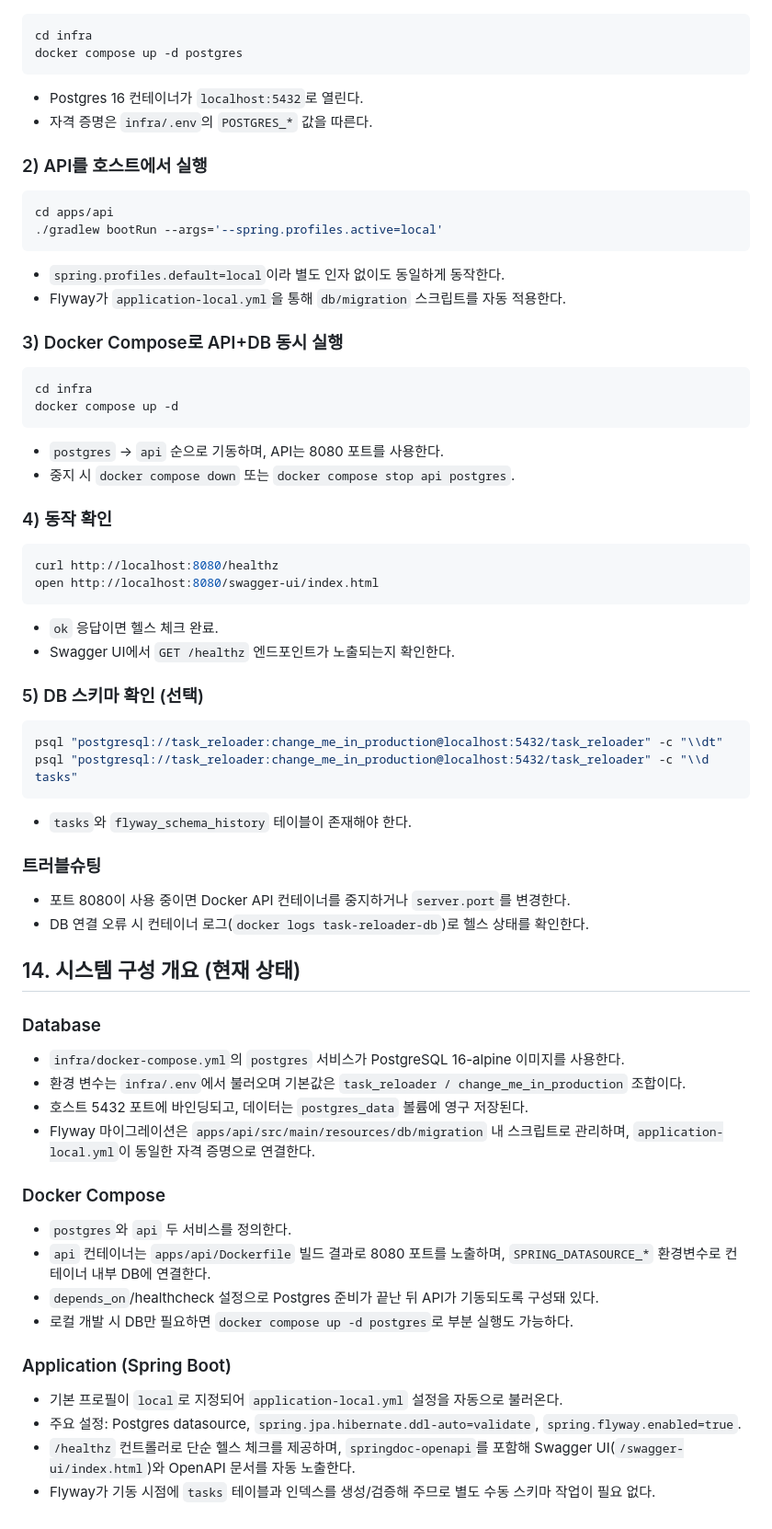
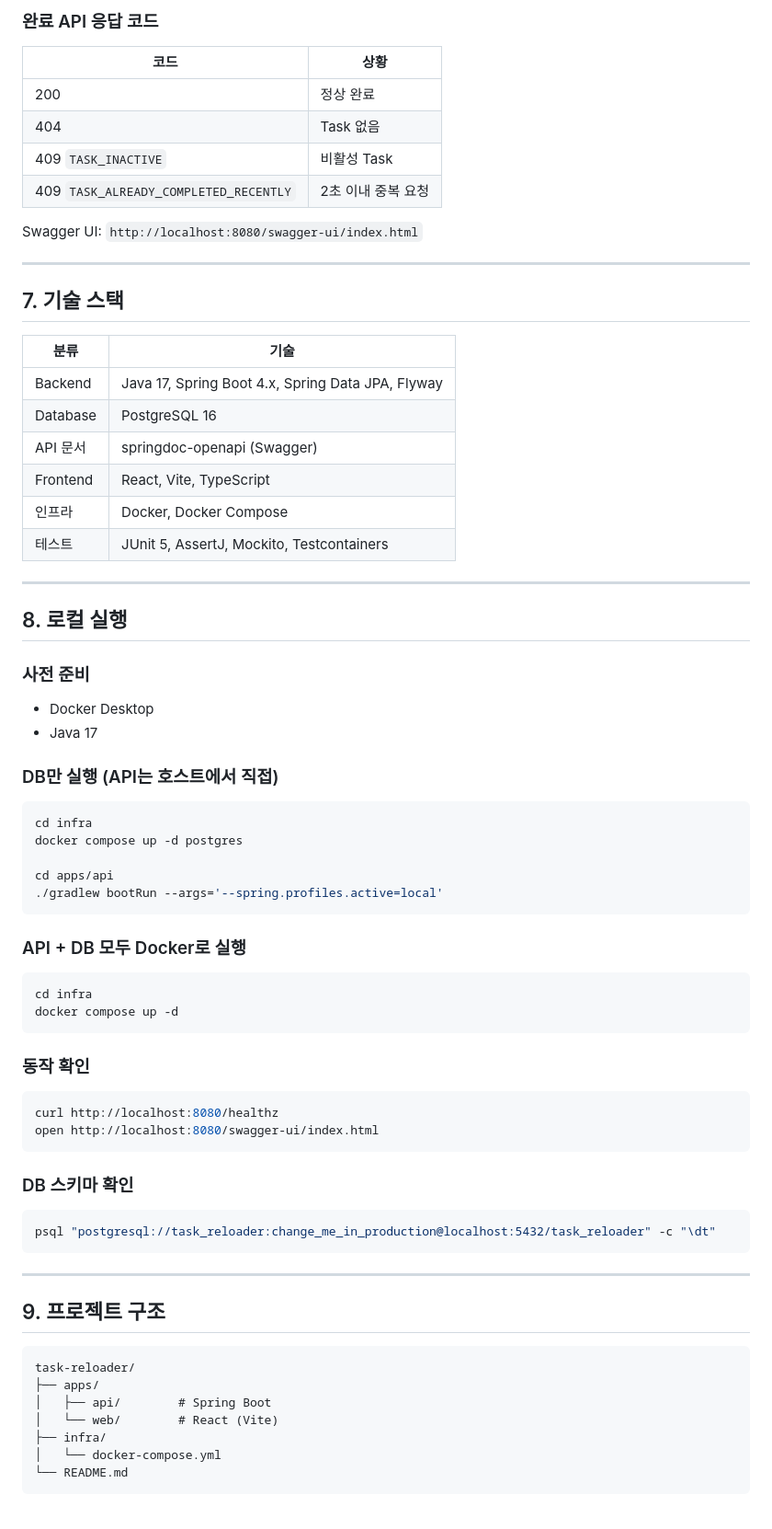
Before and after one commit to dawnpoems/task-reloader, a Markdown page: README.md, the part around one of its changes. Shown at 92% size. GitHub-like rendering.

Commit message:
docs: update README to reflect project name and key features

````diff
--- a/README.md
+++ b/README.md
@@ -280,61 +107,75 @@ task-reloader/
+### 완료 API 응답 코드
+
+| 코드 | 상황 |
+|------|------|
+| 200 | 정상 완료 |
+| 404 | Task 없음 |
+| 409 `TASK_INACTIVE` | 비활성 Task |
+| 409 `TASK_ALREADY_COMPLETED_RECENTLY` | 2초 이내 중복 요청 |
+
+Swagger UI: `http://localhost:8080/swagger-ui/index.html`
+
+---
+
+## 7. 기술 스택
+
+| 분류 | 기술 |
+|------|------|
+| Backend | Java 17, Spring Boot 4.x, Spring Data JPA, Flyway |
+| Database | PostgreSQL 16 |
+| API 문서 | springdoc-openapi (Swagger) |
+| Frontend | React, Vite, TypeScript |
+| 인프라 | Docker, Docker Compose |
+| 테스트 | JUnit 5, AssertJ, Mockito, Testcontainers |
+
+---
+
+## 8. 로컬 실행
+
+### 사전 준비
+- Docker Desktop
+- Java 17
+
+### DB만 실행 (API는 호스트에서 직접)
+
 ```sh
 cd infra
 docker compose up -d postgres
-```
-- Postgres 16 컨테이너가 `localhost:5432`로 열린다.
-- 자격 증명은 `infra/.env`의 `POSTGRES_*` 값을 따른다.
 
-### 2) API를 호스트에서 실행
-```sh
 cd apps/api
 ./gradlew bootRun --args='--spring.profiles.active=local'
 ```
-- `spring.profiles.default=local`이라 별도 인자 없이도 동일하게 동작한다.
-- Flyway가 `application-local.yml`을 통해 `db/migration` 스크립트를 자동 적용한다.
 
-### 3) Docker Compose로 API+DB 동시 실행
+### API + DB 모두 Docker로 실행
+
 ```sh
 cd infra
 docker compose up -d
 ```
-- `postgres` → `api` 순으로 기동하며, API는 8080 포트를 사용한다.
-- 중지 시 `docker compose down` 또는 `docker compose stop api postgres`.
 
-### 4) 동작 확인
+### 동작 확인
+
 ```sh
 curl http://localhost:8080/healthz
 open http://localhost:8080/swagger-ui/index.html
 ```
-- `ok` 응답이면 헬스 체크 완료.
-- Swagger UI에서 `GET /healthz` 엔드포인트가 노출되는지 확인한다.
 
-### 5) DB 스키마 확인 (선택)
+### DB 스키마 확인
+
 ```sh
-psql "postgresql://task_reloader:change_me_in_production@localhost:5432/task_reloader" -c "\\dt"
-psql "postgresql://task_reloader:change_me_in_production@localhost:5432/task_reloader" -c "\\d tasks"
+psql "postgresql://task_reloader:change_me_in_production@localhost:5432/task_reloader" -c "\dt"
 ```
-- `tasks`와 `flyway_schema_history` 테이블이 존재해야 한다.
 
-### 트러블슈팅
-- 포트 8080이 사용 중이면 Docker API 컨테이너를 중지하거나 `server.port`를 변경한다.
-- DB 연결 오류 시 컨테이너 로그(`docker logs task-reloader-db`)로 헬스 상태를 확인한다.
+---
 
-## 14. 시스템 구성 개요 (현재 상태)
+## 9. 프로젝트 구조
 
-### Database
-- `infra/docker-compose.yml`의 `postgres` 서비스가 PostgreSQL 16-alpine 이미지를 사용한다.
-- 환경 변수는 `infra/.env`에서 불러오며 기본값은 `task_reloader / change_me_in_production` 조합이다.
-- 호스트 5432 포트에 바인딩되고, 데이터는 `postgres_data` 볼륨에 영구 저장된다.
-- Flyway 마이그레이션은 `apps/api/src/main/resources/db/migration` 내 스크립트로 관리하며, `application-local.yml`이 동일한 자격 증명으로 연결한다.
-
-### Docker Compose
-- `postgres`와 `api` 두 서비스를 정의한다.
-- `api` 컨테이너는 `apps/api/Dockerfile` 빌드 결과로 8080 포트를 노출하며, `SPRING_DATASOURCE_*` 환경변수로 컨테이너 내부 DB에 연결한다.
-- `depends_on`/healthcheck 설정으로 Postgres 준비가 끝난 뒤 API가 기동되도록 구성돼 있다.
-- 로컬 개발 시 DB만 필요하면 `docker compose up -d postgres`로 부분 실행도 가능하다.
-
-### Application (Spring Boot)
-- 기본 프로필이 `local`로 지정되어 `application-local.yml` 설정을 자동으로 불러온다.
-- 주요 설정: Postgres datasource, `spring.jpa.hibernate.ddl-auto=validate`, `spring.flyway.enabled=true`.
-- `/healthz` 컨트롤러로 단순 헬스 체크를 제공하며, `springdoc-openapi`를 포함해 Swagger UI(`/swagger-ui/index.html`)와 OpenAPI 문서를 자동 노출한다.
-- Flyway가 기동 시점에 `tasks` 테이블과 인덱스를 생성/검증해 주므로 별도 수동 스키마 작업이 필요 없다.
+```
+task-reloader/
+├── apps/
+│   ├── api/        # Spring Boot
+│   └── web/        # React (Vite)
+├── infra/
+│   └── docker-compose.yml
+└── README.md
+```
````
Also changed, not shown: other parts of README.md (+82 -255 lines).
